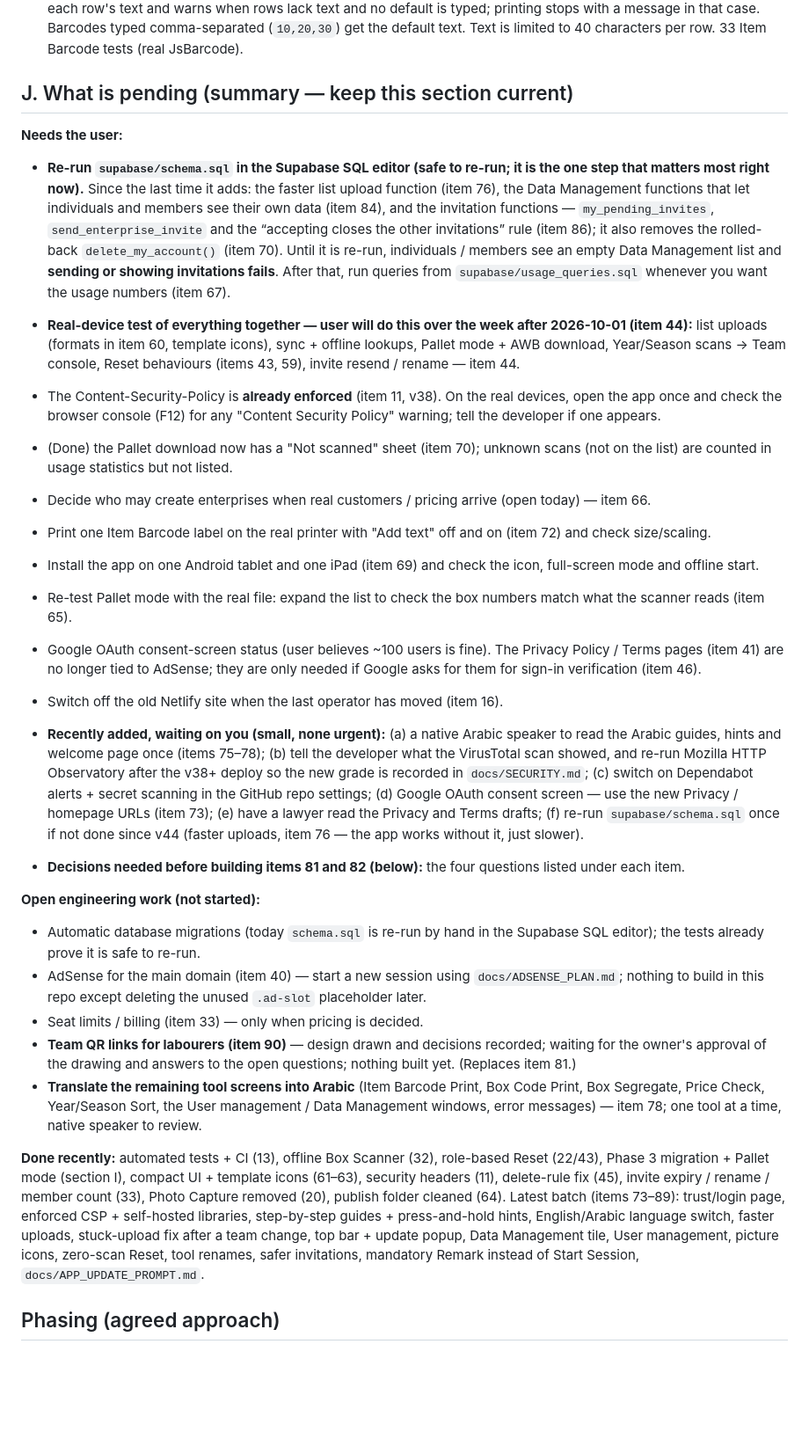
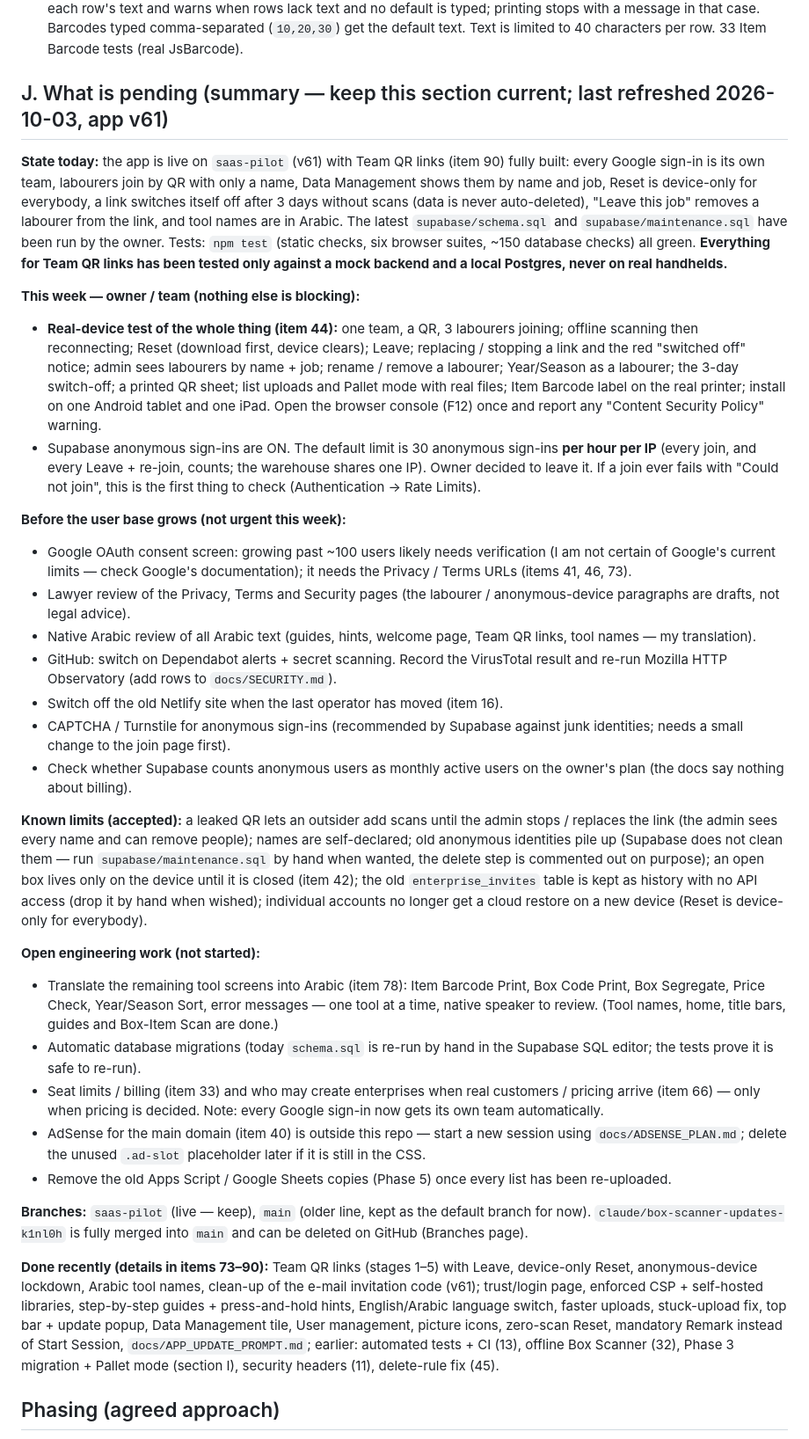
Before and after one commit to arwaenterprises/Utility, a Markdown page: ROADMAP.md, the part around the change. Shown at 88% size. Rendered like a GitHub page; blank space fills up the shorter version.

Commit message:
ROADMAP: refresh the pending summary (section J) after Team QR links and clean-up
Co-Authored-By: Claude Sonnet 5.5 <noreply@anthropic.com>
Claude-Session: https://claude.ai/code/session_01Es8SDQJvaAnWhoZj7kSECo

```diff
--- a/ROADMAP.md
+++ b/ROADMAP.md
@@ -137,31 +137,35 @@ All three tools are off Google Sheets / Apps Script and on Supabase. **Built and
 72. **Item Barcode: shorter bars + "Add text" toggle** — ✅ built. *Bars:* height 80 -> 70 (**12.5% shorter**) on every printed label (single, bulk quantity, CSV upload, test print); the preview is scaled the same way (60 -> 52). *Toggle "Add text"* (small checkbox under the barcode box, like Nu / No Dup): **off = exactly today's label**; **on = a text box appears** and the label gets that text as a **bold line at the top-left, aligned with the bars**, above the bars, with the number still under them (matches the user's reference image). The text applies to every label printed while it is on (single, bulk quantity, CSV upload) and shows in the preview; a very long text shrinks to fit the width (down to 9 px); if the toggle is on but the box is empty, printing stops with "Enter the text for the label, or turn off Add text" instead of printing without it. For QR labels the same text is a bold header above the QR code. The toggle and the last text are remembered on the device. *Tests* (20) use the real JsBarcode library and check the 70 px bars, the header placement, HTML-safety, the preview, printing 3 labels, the CSV path and QR labels. *Not tested on a real label printer* — check one printed label for size/scaling on the actual printer (the label is a little taller with text on). Cache `v36`.
     *Follow-up (same day, cache `v37`):* **the number under the bars is bigger** (16 -> 22 px, +37%; preview 14 -> 19 px) and the optional text above uses the same size. **Bulk (CSV) upload now has a `Text` column:** template columns are **Barcode, Qty, Text**; with *Add text* on, each label prints its own row's Text, and a row without Text uses the default text box; with *Add text* off the Text column is ignored. Old two-column files (Barcode, Qty) still work; columns are found by name in any order; quoted text with commas (`"Men, Apparel"`) and files saved by Excel (byte-order mark) are read correctly; the CSV preview shows each row's text and warns when rows lack text and no default is typed; printing stops with a message in that case. Barcodes typed comma-separated (`10,20,30`) get the default text. Text is limited to 40 characters per row. 33 Item Barcode tests (real JsBarcode).
 
-## J. What is pending (summary — keep this section current)
+## J. What is pending (summary — keep this section current; last refreshed 2026-10-03, app v61)
 
-**Needs the user:**
-- **Re-run `supabase/schema.sql` in the Supabase SQL editor (safe to re-run; it is the one step that matters most right now).** Since the last time it adds: the faster list upload function (item 76), the Data Management functions that let individuals and members see their own data (item 84), and the invitation functions — `my_pending_invites`, `send_enterprise_invite` and the “accepting closes the other invitations” rule (item 86); it also removes the rolled-back `delete_my_account()` (item 70). Until it is re-run, individuals / members see an empty Data Management list and **sending or showing invitations fails**. After that, run queries from `supabase/usage_queries.sql` whenever you want the usage numbers (item 67).
-- **Real-device test of everything together — user will do this over the week after 2026-10-01 (item 44):** list uploads (formats in item 60, template icons), sync + offline lookups, Pallet mode + AWB download, Year/Season scans → Team console, Reset behaviours (items 43, 59), invite resend / rename — item 44.
-- The Content-Security-Policy is **already enforced** (item 11, v38). On the real devices, open the app once and check the browser console (F12) for any "Content Security Policy" warning; tell the developer if one appears.
-- (Done) the Pallet download now has a "Not scanned" sheet (item 70); unknown scans (not on the list) are counted in usage statistics but not listed.
-- Decide who may create enterprises when real customers / pricing arrive (open today) — item 66.
-- Print one Item Barcode label on the real printer with "Add text" off and on (item 72) and check size/scaling.
-- Install the app on one Android tablet and one iPad (item 69) and check the icon, full-screen mode and offline start.
-- Re-test Pallet mode with the real file: expand the list to check the box numbers match what the scanner reads (item 65).
-- Google OAuth consent-screen status (user believes ~100 users is fine). The Privacy Policy / Terms pages (item 41) are no longer tied to AdSense; they are only needed if Google asks for them for sign-in verification (item 46).
+**State today:** the app is live on `saas-pilot` (v61) with Team QR links (item 90) fully built: every Google sign-in is its own team, labourers join by QR with only a name, Data Management shows them by name and job, Reset is device-only for everybody, a link switches itself off after 3 days without scans (data is never auto-deleted), "Leave this job" removes a labourer from the link, and tool names are in Arabic. The latest `supabase/schema.sql` and `supabase/maintenance.sql` have been run by the owner. Tests: `npm test` (static checks, six browser suites, ~150 database checks) all green. **Everything for Team QR links has been tested only against a mock backend and a local Postgres, never on real handhelds.**
+
+**This week — owner / team (nothing else is blocking):**
+- **Real-device test of the whole thing (item 44):** one team, a QR, 3 labourers joining; offline scanning then reconnecting; Reset (download first, device clears); Leave; replacing / stopping a link and the red "switched off" notice; admin sees labourers by name + job; rename / remove a labourer; Year/Season as a labourer; the 3-day switch-off; a printed QR sheet; list uploads and Pallet mode with real files; Item Barcode label on the real printer; install on one Android tablet and one iPad. Open the browser console (F12) once and report any "Content Security Policy" warning.
+- Supabase anonymous sign-ins are ON. The default limit is 30 anonymous sign-ins **per hour per IP** (every join, and every Leave + re-join, counts; the warehouse shares one IP). Owner decided to leave it. If a join ever fails with "Could not join", this is the first thing to check (Authentication → Rate Limits).
+
+**Before the user base grows (not urgent this week):**
+- Google OAuth consent screen: growing past ~100 users likely needs verification (I am not certain of Google's current limits — check Google's documentation); it needs the Privacy / Terms URLs (items 41, 46, 73).
+- Lawyer review of the Privacy, Terms and Security pages (the labourer / anonymous-device paragraphs are drafts, not legal advice).
+- Native Arabic review of all Arabic text (guides, hints, welcome page, Team QR links, tool names — my translation).
+- GitHub: switch on Dependabot alerts + secret scanning. Record the VirusTotal result and re-run Mozilla HTTP Observatory (add rows to `docs/SECURITY.md`).
 - Switch off the old Netlify site when the last operator has moved (item 16).
+- CAPTCHA / Turnstile for anonymous sign-ins (recommended by Supabase against junk identities; needs a small change to the join page first).
+- Check whether Supabase counts anonymous users as monthly active users on the owner's plan (the docs say nothing about billing).
 
-- **Recently added, waiting on you (small, none urgent):** (a) a native Arabic speaker to read the Arabic guides, hints and welcome page once (items 75–78); (b) tell the developer what the VirusTotal scan showed, and re-run Mozilla HTTP Observatory after the v38+ deploy so the new grade is recorded in `docs/SECURITY.md`; (c) switch on Dependabot alerts + secret scanning in the GitHub repo settings; (d) Google OAuth consent screen — use the new Privacy / homepage URLs (item 73); (e) have a lawyer read the Privacy and Terms drafts; (f) re-run `supabase/schema.sql` once if not done since v44 (faster uploads, item 76 — the app works without it, just slower).
-- **Decisions needed before building items 81 and 82 (below):** the four questions listed under each item.
+**Known limits (accepted):** a leaked QR lets an outsider add scans until the admin stops / replaces the link (the admin sees every name and can remove people); names are self-declared; old anonymous identities pile up (Supabase does not clean them — run `supabase/maintenance.sql` by hand when wanted, the delete step is commented out on purpose); an open box lives only on the device until it is closed (item 42); the old `enterprise_invites` table is kept as history with no API access (drop it by hand when wished); individual accounts no longer get a cloud restore on a new device (Reset is device-only for everybody).
 
 **Open engineering work (not started):**
-- Automatic database migrations (today `schema.sql` is re-run by hand in the Supabase SQL editor); the tests already prove it is safe to re-run.
-- AdSense for the main domain (item 40) — start a new session using `docs/ADSENSE_PLAN.md`; nothing to build in this repo except deleting the unused `.ad-slot` placeholder later.
-- Seat limits / billing (item 33) — only when pricing is decided.
-- **Team QR links for labourers (item 90)** — design drawn and decisions recorded; waiting for the owner's approval of the drawing and answers to the open questions; nothing built yet. (Replaces item 81.)
-- **Translate the remaining tool screens into Arabic** (Item Barcode Print, Box Code Print, Box Segregate, Price Check, Year/Season Sort, the User management / Data Management windows, error messages) — item 78; one tool at a time, native speaker to review.
+- Translate the remaining tool screens into Arabic (item 78): Item Barcode Print, Box Code Print, Box Segregate, Price Check, Year/Season Sort, error messages — one tool at a time, native speaker to review. (Tool names, home, title bars, guides and Box-Item Scan are done.)
+- Automatic database migrations (today `schema.sql` is re-run by hand in the Supabase SQL editor; the tests prove it is safe to re-run).
+- Seat limits / billing (item 33) and who may create enterprises when real customers / pricing arrive (item 66) — only when pricing is decided. Note: every Google sign-in now gets its own team automatically.
+- AdSense for the main domain (item 40) is outside this repo — start a new session using `docs/ADSENSE_PLAN.md`; delete the unused `.ad-slot` placeholder later if it is still in the CSS.
+- Remove the old Apps Script / Google Sheets copies (Phase 5) once every list has been re-uploaded.
 
-**Done recently:** automated tests + CI (13), offline Box Scanner (32), role-based Reset (22/43), Phase 3 migration + Pallet mode (section I), compact UI + template icons (61–63), security headers (11), delete-rule fix (45), invite expiry / rename / member count (33), Photo Capture removed (20), publish folder cleaned (64). Latest batch (items 73–89): trust/login page, enforced CSP + self-hosted libraries, step-by-step guides + press-and-hold hints, English/Arabic language switch, faster uploads, stuck-upload fix after a team change, top bar + update popup, Data Management tile, User management, picture icons, zero-scan Reset, tool renames, safer invitations, mandatory Remark instead of Start Session, `docs/APP_UPDATE_PROMPT.md`.
+**Branches:** `saas-pilot` (live — keep), `main` (older line, kept as the default branch for now). `claude/box-scanner-updates-k1nl0h` is fully merged into `main` and can be deleted on GitHub (Branches page).
+
+**Done recently (details in items 73–90):** Team QR links (stages 1–5) with Leave, device-only Reset, anonymous-device lockdown, Arabic tool names, clean-up of the e-mail invitation code (v61); trust/login page, enforced CSP + self-hosted libraries, step-by-step guides + press-and-hold hints, English/Arabic language switch, faster uploads, stuck-upload fix, top bar + update popup, Data Management tile, User management, picture icons, zero-scan Reset, mandatory Remark instead of Start Session, `docs/APP_UPDATE_PROMPT.md`; earlier: automated tests + CI (13), offline Box Scanner (32), Phase 3 migration + Pallet mode (section I), security headers (11), delete-rule fix (45).
 
 ## Phasing (agreed approach)
 
```
